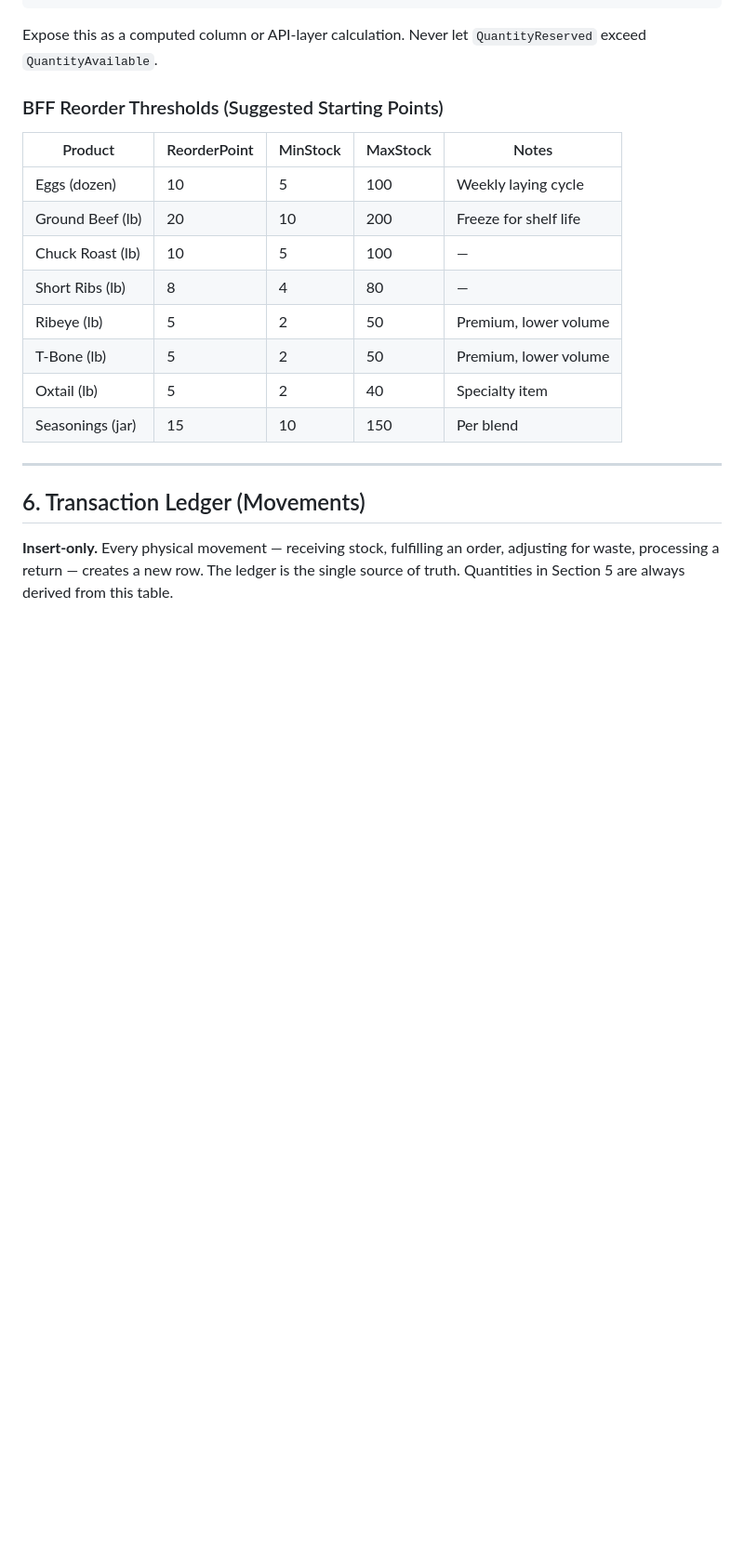
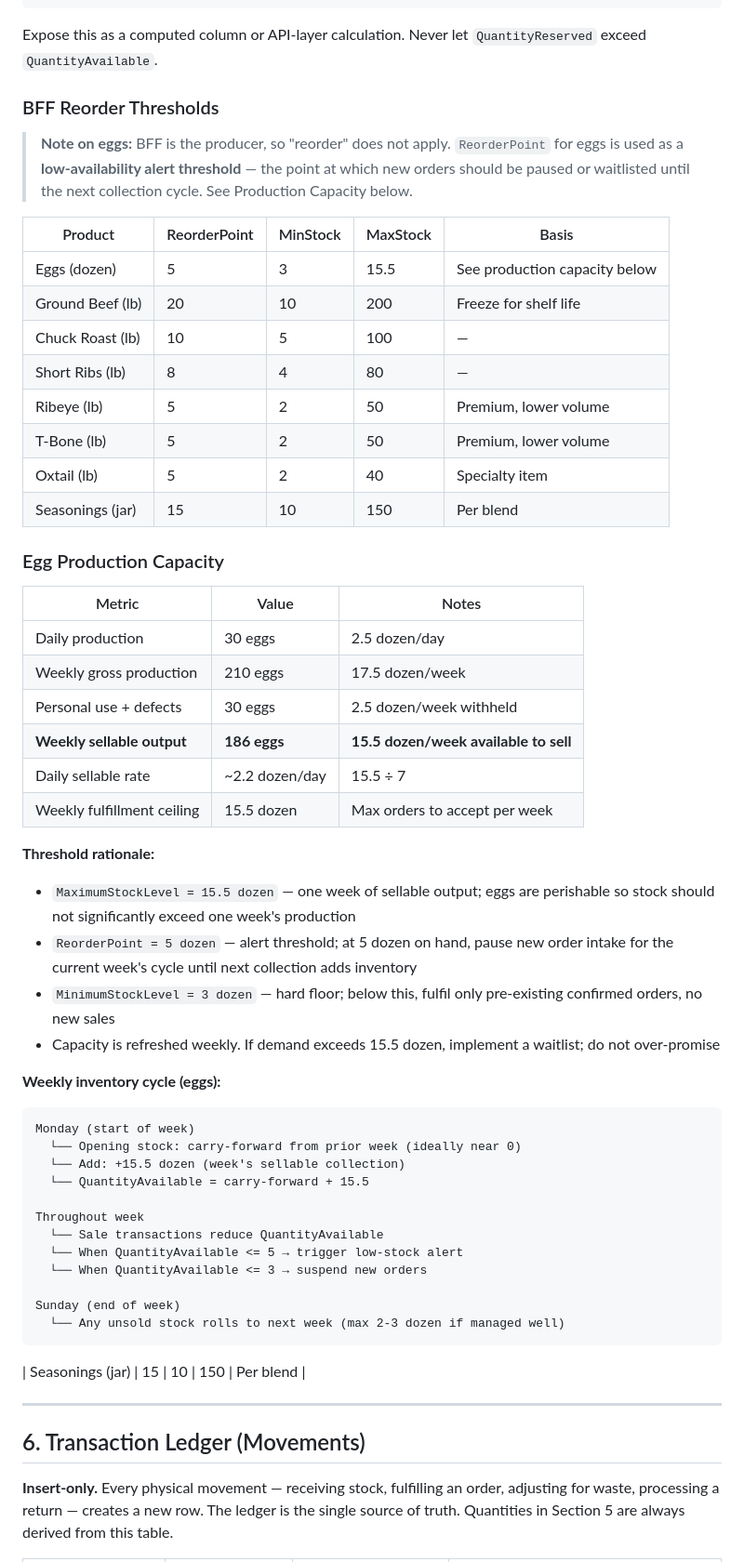
Before and after one commit to mrbright09/banksfreshfarms, a Markdown page: INVENTORY.md, the part around the change. Shown at 93% size. Drawn GitHub-style; blank space fills up the shorter version.

Commit message:
docs: update INVENTORY.md with actual egg production data
30 eggs/day = 17.5 dozen/week gross; 2.5 dozen withheld for personal
use and defects leaves 15.5 dozen/week sellable. Update MaxStock,
ReorderPoint, MinStock thresholds from placeholders to real numbers.
Add production capacity table, weekly cycle diagram, and threshold
rationale. Clarify ReorderPoint = low-availability alert for
self-produced goods, not a supplier reorder trigger.

https://claude.ai/code/session_019VwBaq6fhyvGEXb1EN9cUQ

````diff
--- a/INVENTORY.md
+++ b/INVENTORY.md
@@ -144,17 +144,55 @@ QuantityAvailableToPromise = QuantityAvailable − QuantityReserved
 ```
 Expose this as a computed column or API-layer calculation. Never let `QuantityReserved` exceed `QuantityAvailable`.
 
-### BFF Reorder Thresholds (Suggested Starting Points)
+### BFF Reorder Thresholds
 
-| Product | ReorderPoint | MinStock | MaxStock | Notes |
+> **Note on eggs:** BFF is the producer, so "reorder" does not apply. `ReorderPoint` for eggs is used as a **low-availability alert threshold** — the point at which new orders should be paused or waitlisted until the next collection cycle. See Production Capacity below.
+
+| Product | ReorderPoint | MinStock | MaxStock | Basis |
 |---|---|---|---|---|
-| Eggs (dozen) | 10 | 5 | 100 | Weekly laying cycle |
+| Eggs (dozen) | 5 | 3 | 15.5 | See production capacity below |
 | Ground Beef (lb) | 20 | 10 | 200 | Freeze for shelf life |
 | Chuck Roast (lb) | 10 | 5 | 100 | — |
 | Short Ribs (lb) | 8 | 4 | 80 | — |
 | Ribeye (lb) | 5 | 2 | 50 | Premium, lower volume |
 | T-Bone (lb) | 5 | 2 | 50 | Premium, lower volume |
 | Oxtail (lb) | 5 | 2 | 40 | Specialty item |
+| Seasonings (jar) | 15 | 10 | 150 | Per blend |
+
+### Egg Production Capacity
+
+| Metric | Value | Notes |
+|---|---|---|
+| Daily production | 30 eggs | 2.5 dozen/day |
+| Weekly gross production | 210 eggs | 17.5 dozen/week |
+| Personal use + defects | 30 eggs | 2.5 dozen/week withheld |
+| **Weekly sellable output** | **186 eggs** | **15.5 dozen/week available to sell** |
+| Daily sellable rate | ~2.2 dozen/day | 15.5 ÷ 7 |
+| Weekly fulfillment ceiling | 15.5 dozen | Max orders to accept per week |
+
+**Threshold rationale:**
+
+- `MaximumStockLevel = 15.5 dozen` — one week of sellable output; eggs are perishable so stock should not significantly exceed one week's production
+- `ReorderPoint = 5 dozen` — alert threshold; at 5 dozen on hand, pause new order intake for the current week's cycle until next collection adds inventory
+- `MinimumStockLevel = 3 dozen` — hard floor; below this, fulfil only pre-existing confirmed orders, no new sales
+- Capacity is refreshed weekly. If demand exceeds 15.5 dozen, implement a waitlist; do not over-promise
+
+**Weekly inventory cycle (eggs):**
+
+```
+Monday (start of week)
+  └── Opening stock: carry-forward from prior week (ideally near 0)
+  └── Add: +15.5 dozen (week's sellable collection)
+  └── QuantityAvailable = carry-forward + 15.5
+
+Throughout week
+  └── Sale transactions reduce QuantityAvailable
+  └── When QuantityAvailable <= 5 → trigger low-stock alert
+  └── When QuantityAvailable <= 3 → suspend new orders
+
+Sunday (end of week)
+  └── Any unsold stock rolls to next week (max 2-3 dozen if managed well)
+```
 | Seasonings (jar) | 15 | 10 | 150 | Per blend |
 
 ---
````
